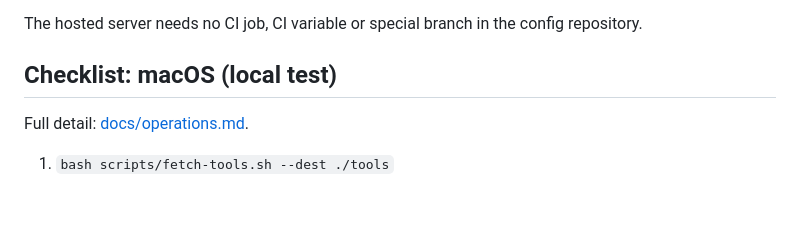
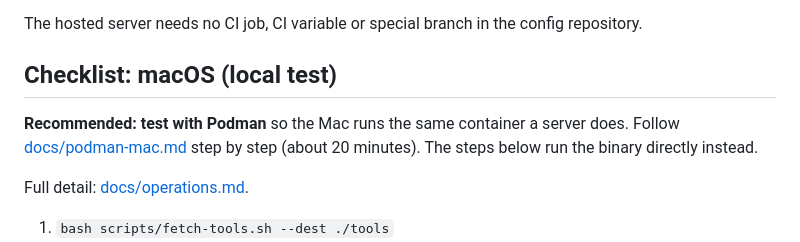
Before and after one commit to ChayzX/pingone-promote, a Markdown page: README.md, the part around the change. Drawn GitHub-style; blank space fills up the shorter version.

Commit message:
README: point Mac testers to the Podman guide
Co-Authored-By: Claude Opus 5.5 <noreply@anthropic.com>

```diff
--- a/README.md
+++ b/README.md
@@ -19,6 +19,8 @@ You need:
 The hosted server needs no CI job, CI variable or special branch in the config repository.
 
 ## Checklist: macOS (local test)
+
+**Recommended: test with Podman** so the Mac runs the same container a server does. Follow [docs/podman-mac.md](docs/podman-mac.md) step by step (about 20 minutes). The steps below run the binary directly instead.
 
 Full detail: [docs/operations.md](docs/operations.md#macos-local-test).
 
```
